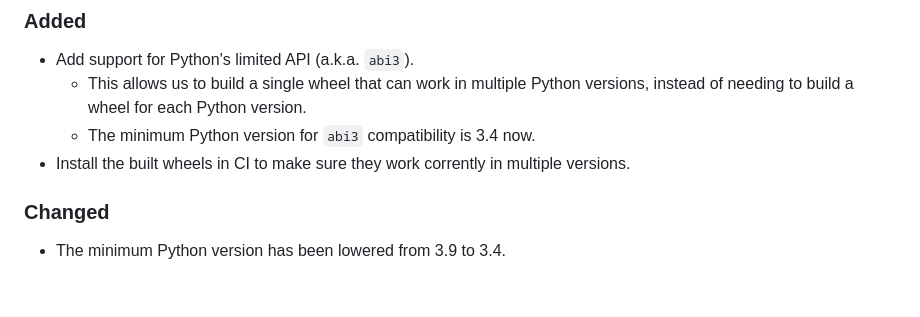
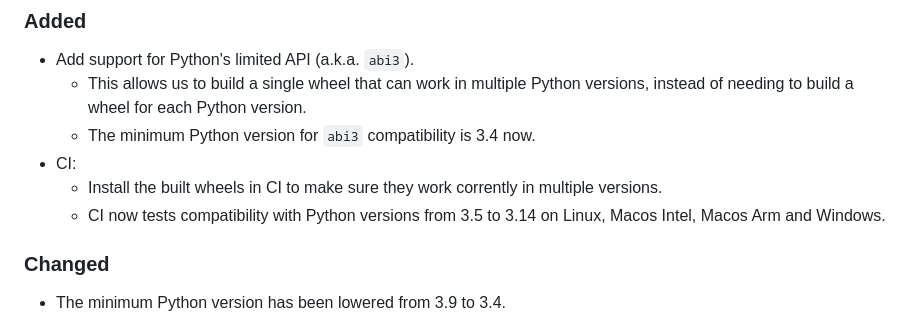
Before and after one commit to Decompollaborate/rabbitizer, a Markdown page: CHANGELOG.md, the part around the change. Rendered like a GitHub page; blank space fills up the shorter version.

Commit message:
changelog

```diff
--- a/CHANGELOG.md
+++ b/CHANGELOG.md
@@ -13,8 +13,11 @@ and this project adheres to [Semantic Versioning](https://semver.org/spec/v2.0.0
   - This allows us to build a single wheel that can work in multiple Python
     versions, instead of needing to build a wheel for each Python version.
   - The minimum Python version for `abi3` compatibility is 3.4 now.
-- Install the built wheels in CI to make sure they work corrently in multiple
-  versions.
+- CI:
+  - Install the built wheels in CI to make sure they work corrently in multiple
+    versions.
+  - CI now tests compatibility with Python versions from 3.5 to 3.14 on Linux,
+    Macos Intel, Macos Arm and Windows.
 
 ### Changed
 
```
